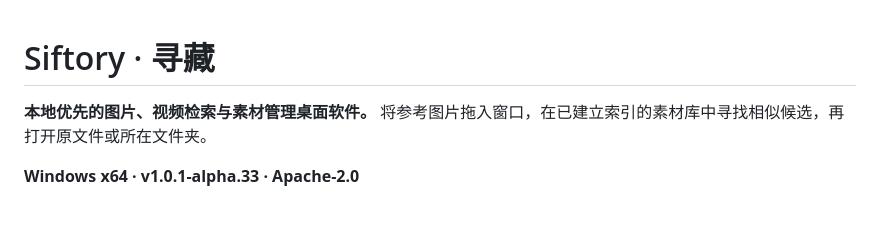
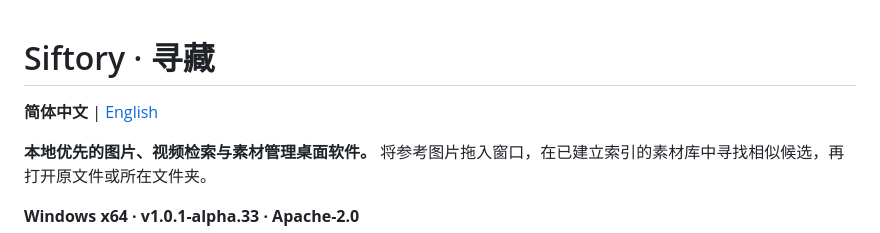
Before and after one commit to kaliwell/Siftory, a Markdown page: README.md, the part around the change. Rendered like a GitHub page; blank space fills up the shorter version.

Commit message:
docs(readme): add English guide and localized interface screenshots

```diff
--- a/README.md
+++ b/README.md
@@ -1,4 +1,6 @@
 # Siftory · 寻藏
+
+**简体中文** | [English](README.en.md)
 
 **本地优先的图片、视频检索与素材管理桌面软件。** 将参考图片拖入窗口，在已建立索引的素材库中寻找相似候选，再打开原文件或所在文件夹。
 
```
Also changed, not shown: README.en.md (added, +103 -0 lines), docs/assets/screenshots/alpha33-image-search-en.png (added), docs/assets/screenshots/alpha33-library-preparation-en.png (added), 1 other file.
